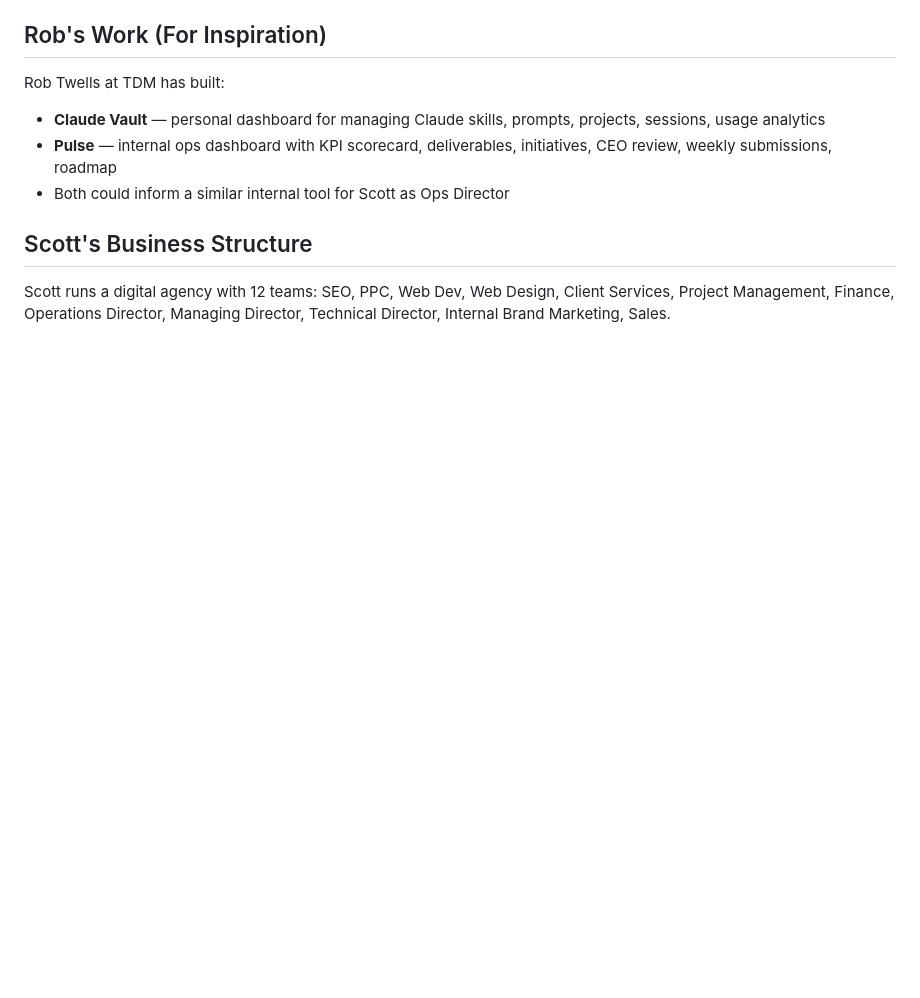
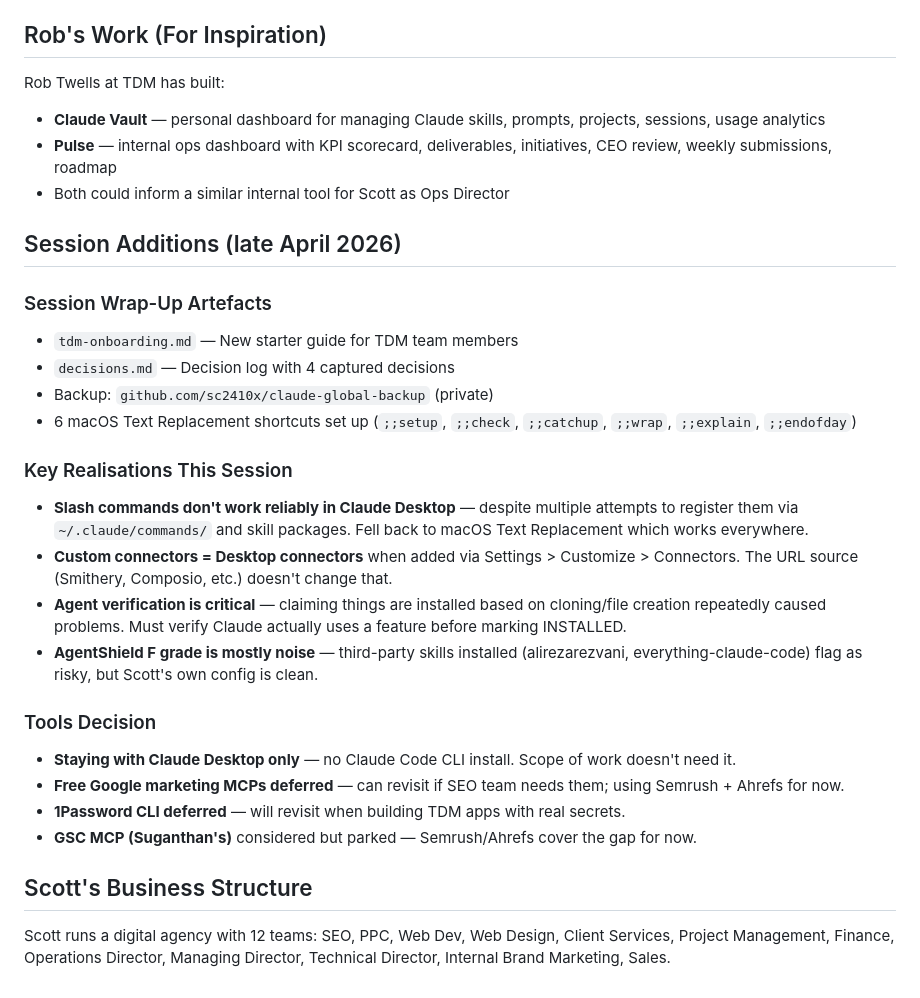
Before and after one commit to sc2410x/setting-up-claude-properly, a Markdown page: Context.md, the part around the change. GitHub-like rendering; blank space fills up the shorter version.

Commit message:
Wrap up: text replacements, session additions, lessons learned
Global CLAUDE.md:
- New section documenting Scott's 6 text replacement shortcuts
- Notes that slash commands don't reliably work in Desktop, Text Replacement used instead

Project Context.md:
- Session artefacts: tdm-onboarding.md, decisions.md, backup repo, text replacements
- Key realisations: slash commands unreliable, verification matters, AgentShield noise
- Tool decisions: Desktop only, free Google MCPs deferred, 1Password CLI deferred, GSC MCP parked

Memory:
- New: reference_text_replacements.md — Scott's `;;` shortcuts
- MEMORY.md index updated

Co-Authored-By: Claude Opus 4.7 (1M context) <noreply@anthropic.com>

```diff
--- a/Context.md
+++ b/Context.md
@@ -131,5 +131,25 @@ Rob Twells at TDM has built:
 - **Pulse** — internal ops dashboard with KPI scorecard, deliverables, initiatives, CEO review, weekly submissions, roadmap
 - Both could inform a similar internal tool for Scott as Ops Director
 
+## Session Additions (late April 2026)
+
+### Session Wrap-Up Artefacts
+- `tdm-onboarding.md` — New starter guide for TDM team members
+- `decisions.md` — Decision log with 4 captured decisions
+- Backup: `github.com/sc2410x/claude-global-backup` (private)
+- 6 macOS Text Replacement shortcuts set up (`;;setup`, `;;check`, `;;catchup`, `;;wrap`, `;;explain`, `;;endofday`)
+
+### Key Realisations This Session
+- **Slash commands don't work reliably in Claude Desktop** — despite multiple attempts to register them via `~/.claude/commands/` and skill packages. Fell back to macOS Text Replacement which works everywhere.
+- **Custom connectors = Desktop connectors** when added via Settings > Customize > Connectors. The URL source (Smithery, Composio, etc.) doesn't change that.
+- **Agent verification is critical** — claiming things are installed based on cloning/file creation repeatedly caused problems. Must verify Claude actually uses a feature before marking INSTALLED.
+- **AgentShield F grade is mostly noise** — third-party skills installed (alirezarezvani, everything-claude-code) flag as risky, but Scott's own config is clean.
+
+### Tools Decision
+- **Staying with Claude Desktop only** — no Claude Code CLI install. Scope of work doesn't need it.
+- **Free Google marketing MCPs deferred** — can revisit if SEO team needs them; using Semrush + Ahrefs for now.
+- **1Password CLI deferred** — will revisit when building TDM apps with real secrets.
+- **GSC MCP (Suganthan's)** considered but parked — Semrush/Ahrefs cover the gap for now.
+
 ## Scott's Business Structure
 Scott runs a digital agency with 12 teams: SEO, PPC, Web Dev, Web Design, Client Services, Project Management, Finance, Operations Director, Managing Director, Technical Director, Internal Brand Marketing, Sales.
```
